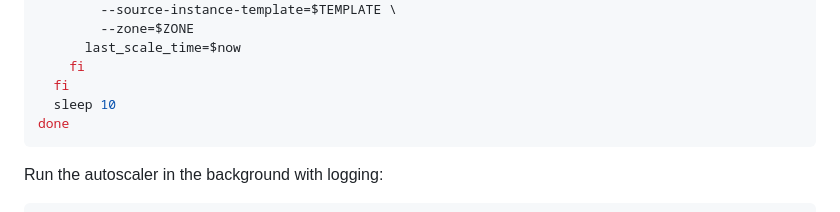
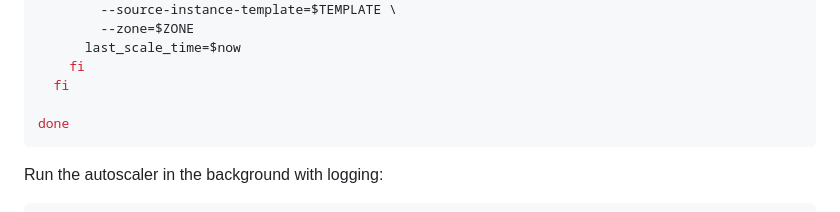
Before and after one commit to aaditya-biswas/Autoscaling_VM, a Markdown page: README.md, the part around the change. GitHub-like rendering.

Commit message:
Remove sleep from autoscaler loop
Remove sleep command from autoscaler loop

````diff
--- a/README.md
+++ b/README.md
@@ -125,7 +125,7 @@ while true; do
       last_scale_time=$now
     fi
   fi
-  sleep 10
+
 done
 ```
 
````
